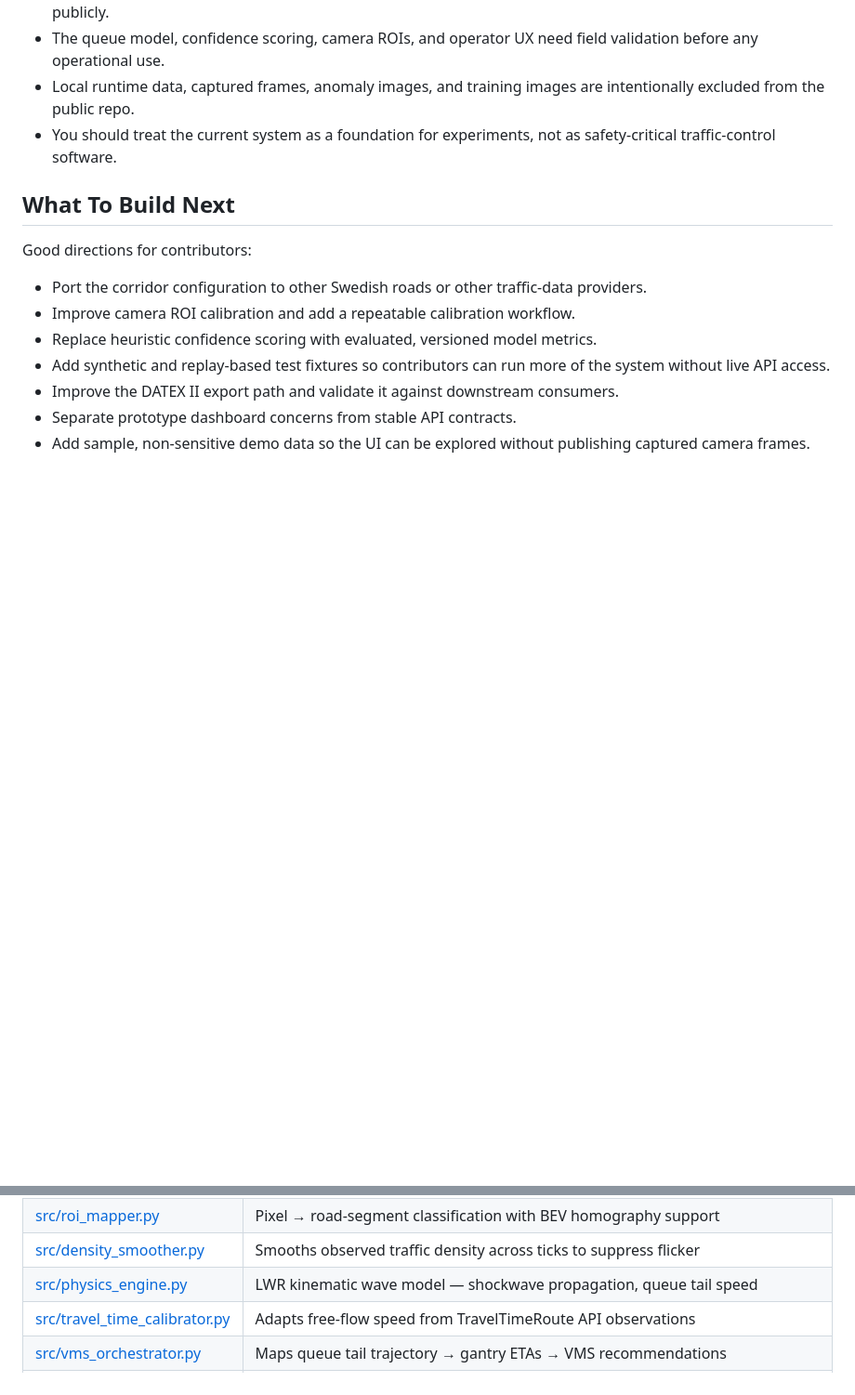
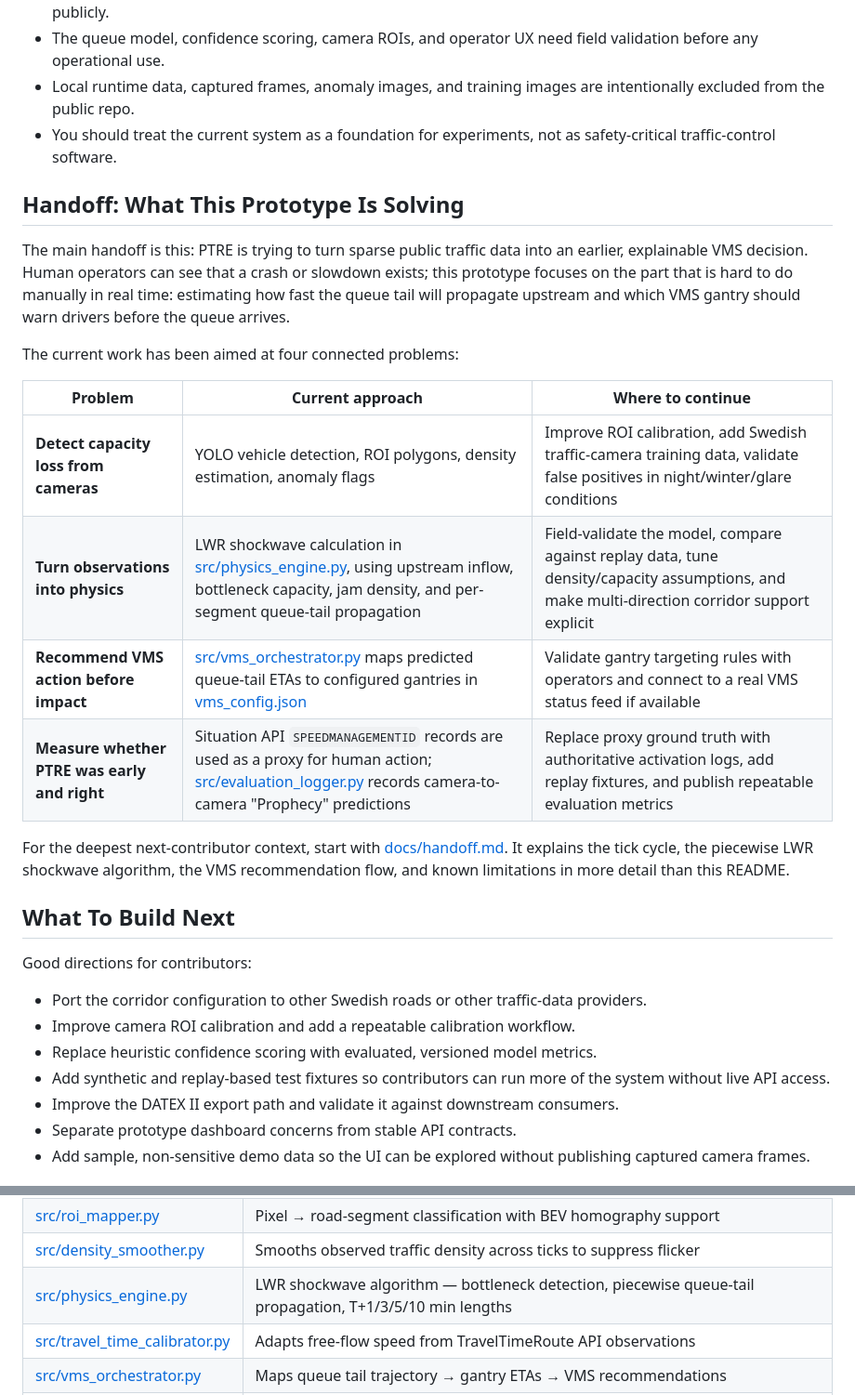
Before and after one commit to ckielberg-stack/Proactive-Traffic-Routing-Engine, a Markdown page: README.md, 2 parts joined by grey strips. Shown at 93% size. Drawn GitHub-style; blank space fills up the shorter version.

Commit message:
Clarify PTRE handoff and physics engine role

```diff
--- a/README.md
+++ b/README.md
@@ -15,6 +15,21 @@ PTRE is useful as a working reference implementation, but it is not production c
 - The queue model, confidence scoring, camera ROIs, and operator UX need field validation before any operational use.
 - Local runtime data, captured frames, anomaly images, and training images are intentionally excluded from the public repo.
 - You should treat the current system as a foundation for experiments, not as safety-critical traffic-control software.
+
+## Handoff: What This Prototype Is Solving
+
+The main handoff is this: PTRE is trying to turn sparse public traffic data into an earlier, explainable VMS decision. Human operators can see that a crash or slowdown exists; this prototype focuses on the part that is hard to do manually in real time: estimating how fast the queue tail will propagate upstream and which VMS gantry should warn drivers before the queue arrives.
+
+The current work has been aimed at four connected problems:
+
+| Problem | Current approach | Where to continue |
+|---|---|---|
+| **Detect capacity loss from cameras** | YOLO vehicle detection, ROI polygons, density estimation, anomaly flags | Improve ROI calibration, add Swedish traffic-camera training data, validate false positives in night/winter/glare conditions |
+| **Turn observations into physics** | LWR shockwave calculation in [src/physics_engine.py](src/physics_engine.py), using upstream inflow, bottleneck capacity, jam density, and per-segment queue-tail propagation | Field-validate the model, compare against replay data, tune density/capacity assumptions, and make multi-direction corridor support explicit |
+| **Recommend VMS action before impact** | [src/vms_orchestrator.py](src/vms_orchestrator.py) maps predicted queue-tail ETAs to configured gantries in [vms_config.json](vms_config.json) | Validate gantry targeting rules with operators and connect to a real VMS status feed if available |
+| **Measure whether PTRE was early and right** | Situation API `SPEEDMANAGEMENTID` records are used as a proxy for human action; [src/evaluation_logger.py](src/evaluation_logger.py) records camera-to-camera "Prophecy" predictions | Replace proxy ground truth with authoritative activation logs, add replay fixtures, and publish repeatable evaluation metrics |
+
+For the deepest next-contributor context, start with [docs/handoff.md](docs/handoff.md). It explains the tick cycle, the piecewise LWR shockwave algorithm, the VMS recommendation flow, and known limitations in more detail than this README.
 
 ## What To Build Next
 
@@ -172,7 +187,7 @@ Helpers serving the dashboard pages. Defined in [main.py](main.py). Treat as int
 | [src/vision_engine.py](src/vision_engine.py) | YOLOv8 perception → vehicle detections + capacity estimation |
 | [src/roi_mapper.py](src/roi_mapper.py) | Pixel → road-segment classification with BEV homography support |
 | [src/density_smoother.py](src/density_smoother.py) | Smooths observed traffic density across ticks to suppress flicker |
-| [src/physics_engine.py](src/physics_engine.py) | LWR kinematic wave model — shockwave propagation, queue tail speed |
+| [src/physics_engine.py](src/physics_engine.py) | LWR shockwave algorithm — bottleneck detection, piecewise queue-tail propagation, T+1/3/5/10 min lengths |
 | [src/travel_time_calibrator.py](src/travel_time_calibrator.py) | Adapts free-flow speed from TravelTimeRoute API observations |
 | [src/vms_orchestrator.py](src/vms_orchestrator.py) | Maps queue tail trajectory → gantry ETAs → VMS recommendations |
 | [src/incident_builder.py](src/incident_builder.py) | Converts capacity states + YOLO frames into `IncidentReport` objects |
```
